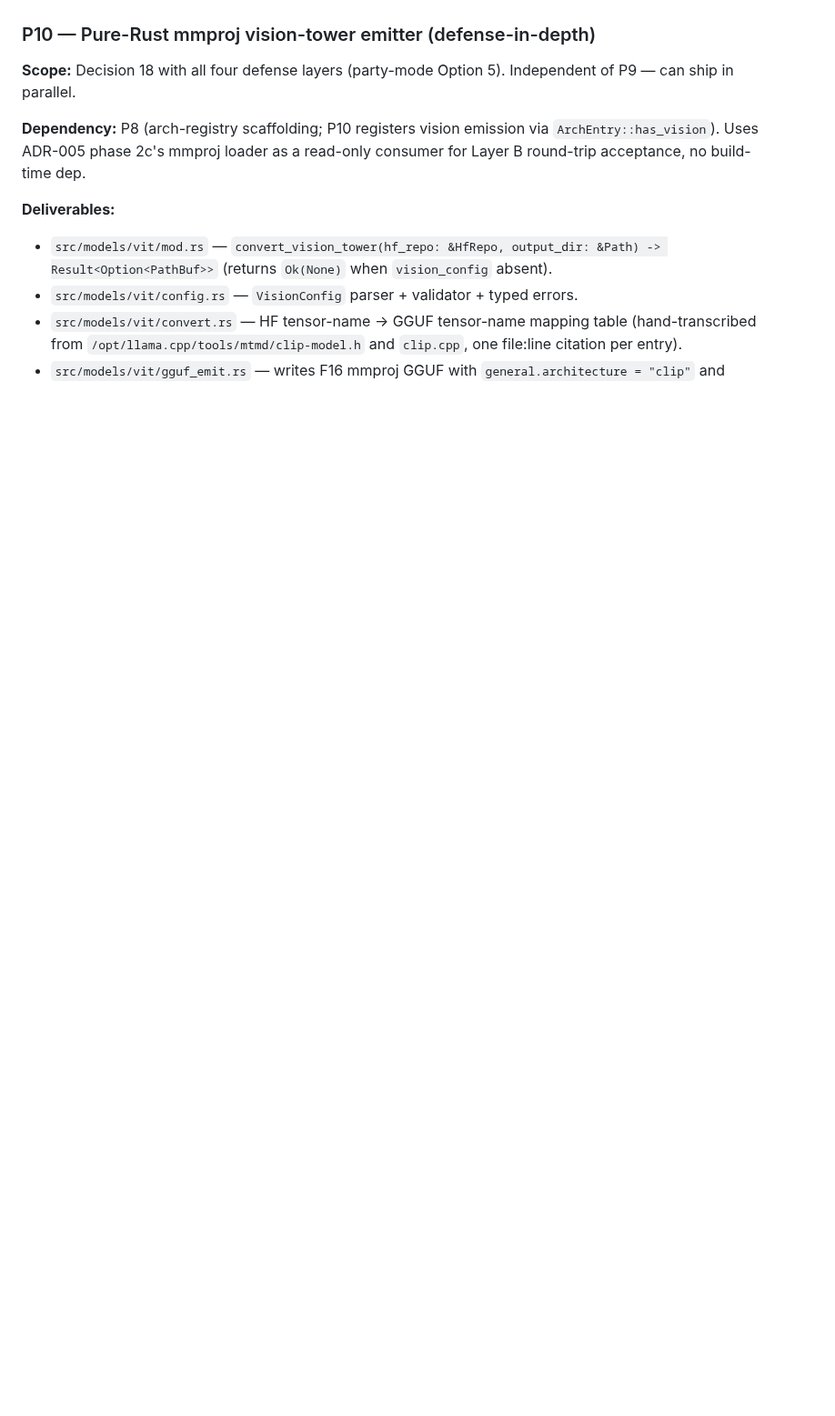
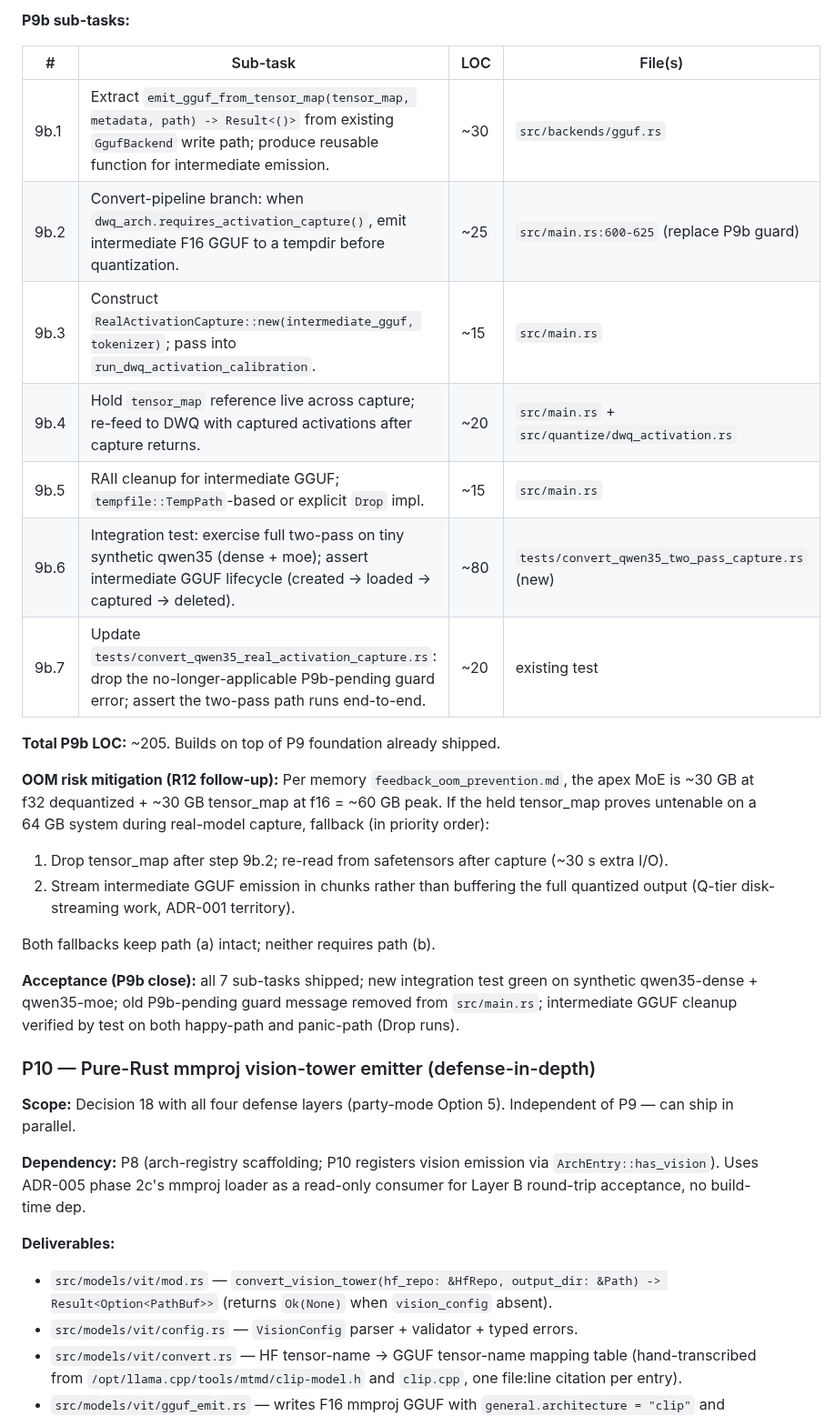
Before and after one commit to robertelee78/hf2q, a Markdown page: docs/ADR-012-qwen35moe-conversion.md, the part around one of its changes. Shown at 91% size. Rendered like a GitHub page; blank space fills up the shorter version.

```diff
--- a/docs/ADR-012-qwen35moe-conversion.md
+++ b/docs/ADR-012-qwen35moe-conversion.md
@@ -1031,3 +1050,25 @@ Phases are **dependency-ordered**, not priority-ordered. Each phase has a single
+**P9b sub-tasks:**
+
+| # | Sub-task | LOC | File(s) |
+|---|---|-----|---------|
+| 9b.1 | Extract `emit_gguf_from_tensor_map(tensor_map, metadata, path) -> Result<()>` from existing `GgufBackend` write path; produce reusable function for intermediate emission. | ~30 | `src/backends/gguf.rs` |
+| 9b.2 | Convert-pipeline branch: when `dwq_arch.requires_activation_capture()`, emit intermediate F16 GGUF to a tempdir before quantization. | ~25 | `src/main.rs:600-625` (replace P9b guard) |
+| 9b.3 | Construct `RealActivationCapture::new(intermediate_gguf, tokenizer)`; pass into `run_dwq_activation_calibration`. | ~15 | `src/main.rs` |
+| 9b.4 | Hold `tensor_map` reference live across capture; re-feed to DWQ with captured activations after capture returns. | ~20 | `src/main.rs` + `src/quantize/dwq_activation.rs` |
+| 9b.5 | RAII cleanup for intermediate GGUF; `tempfile::TempPath`-based or explicit `Drop` impl. | ~15 | `src/main.rs` |
+| 9b.6 | Integration test: exercise full two-pass on tiny synthetic qwen35 (dense + moe); assert intermediate GGUF lifecycle (created → loaded → captured → deleted). | ~80 | `tests/convert_qwen35_two_pass_capture.rs` (new) |
+| 9b.7 | Update `tests/convert_qwen35_real_activation_capture.rs`: drop the no-longer-applicable P9b-pending guard error; assert the two-pass path runs end-to-end. | ~20 | existing test |
+
+**Total P9b LOC:** ~205. Builds on top of P9 foundation already shipped.
+
+**OOM risk mitigation (R12 follow-up):** Per memory `feedback_oom_prevention.md`, the apex MoE is ~30 GB at f32 dequantized + ~30 GB tensor_map at f16 = ~60 GB peak. If the held tensor_map proves untenable on a 64 GB system during real-model capture, fallback (in priority order):
+1. Drop tensor_map after step 9b.2; re-read from safetensors after capture (~30 s extra I/O).
+2. Stream intermediate GGUF emission in chunks rather than buffering the full quantized output (Q-tier disk-streaming work, ADR-001 territory).
+
+Both fallbacks keep path (a) intact; neither requires path (b).
+
+**Acceptance (P9b close):** all 7 sub-tasks shipped; new integration test green on synthetic qwen35-dense + qwen35-moe; old P9b-pending guard message removed from `src/main.rs`; intermediate GGUF cleanup verified by test on both happy-path and panic-path (Drop runs).
+
 ### P10 — Pure-Rust mmproj vision-tower emitter (defense-in-depth)
 
 **Scope:** Decision 18 with all four defense layers (party-mode Option 5). Independent of P9 — can ship in parallel.
```
Also changed, not shown: other parts of docs/ADR-012-qwen35moe-conversion.md (+20 -1 lines).
